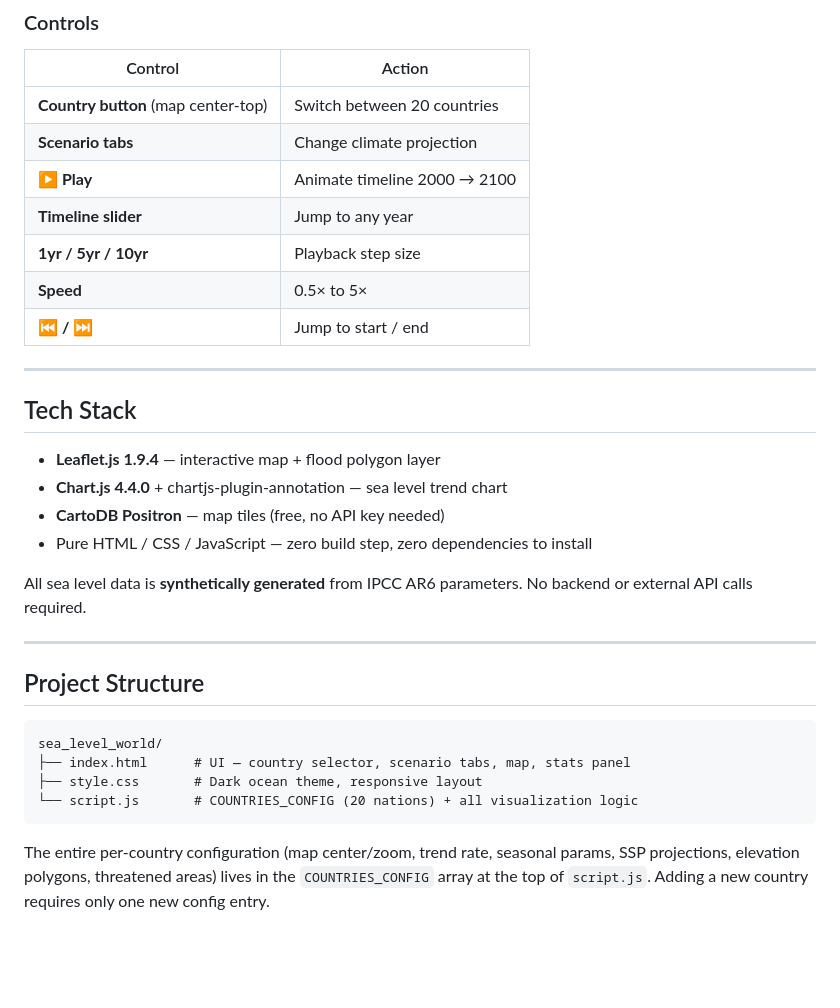
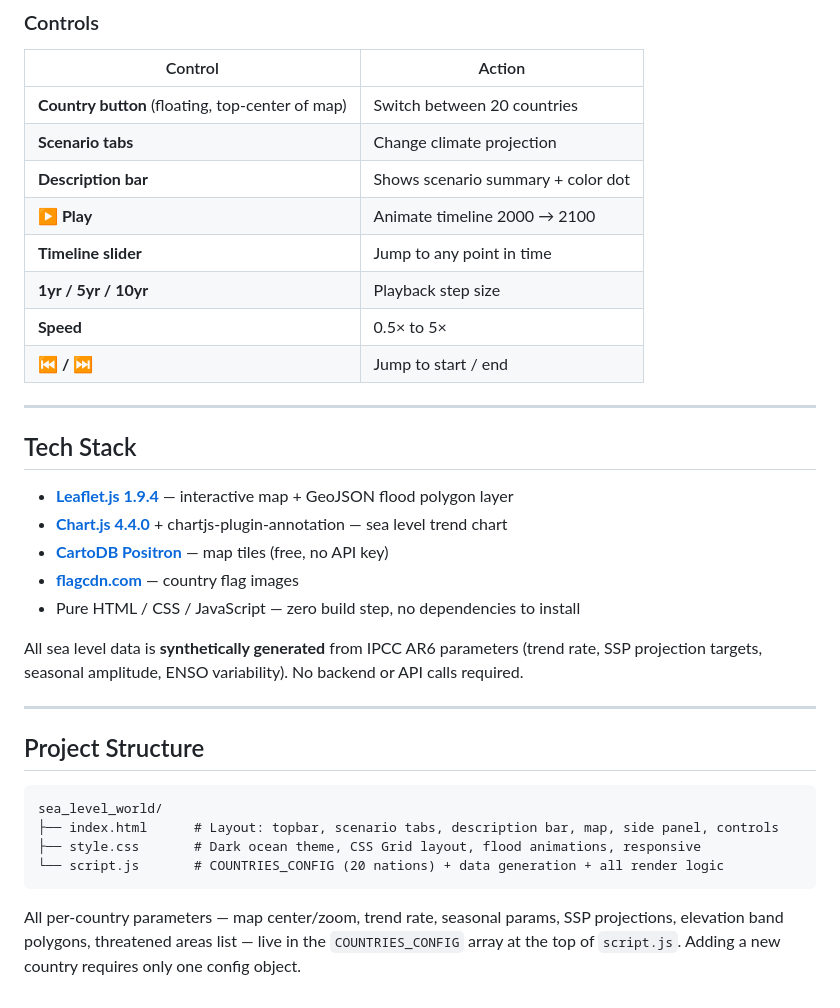
Before and after one commit to SteveT7321/sea-level-world, a Markdown page: README.md, the part around one of its changes. Rendered like a GitHub page; blank space fills up the shorter version.

````diff
--- a/README.md
+++ b/README.md
@@ -77,10 +78,11 @@ python -m http.server 8080
 
 | Control | Action |
 |---------|--------|
-| **Country button** (map center-top) | Switch between 20 countries |
+| **Country button** (floating, top-center of map) | Switch between 20 countries |
 | **Scenario tabs** | Change climate projection |
+| **Description bar** | Shows scenario summary + color dot |
 | **▶ Play** | Animate timeline 2000 → 2100 |
-| **Timeline slider** | Jump to any year |
+| **Timeline slider** | Jump to any point in time |
 | **1yr / 5yr / 10yr** | Playback step size |
 | **Speed** | 0.5× to 5× |
 | **⏮ / ⏭** | Jump to start / end |
@@ -89,12 +91,13 @@ python -m http.server 8080
 
 ## Tech Stack
 
-- **Leaflet.js 1.9.4** — interactive map + flood polygon layer
-- **Chart.js 4.4.0** + chartjs-plugin-annotation — sea level trend chart
-- **CartoDB Positron** — map tiles (free, no API key needed)
-- Pure HTML / CSS / JavaScript — zero build step, zero dependencies to install
+- **[Leaflet.js 1.9.4](https://leafletjs.com)** — interactive map + GeoJSON flood polygon layer
+- **[Chart.js 4.4.0](https://www.chartjs.org)** + chartjs-plugin-annotation — sea level trend chart
+- **[CartoDB Positron](https://carto.com/basemaps)** — map tiles (free, no API key)
+- **[flagcdn.com](https://flagcdn.com)** — country flag images
+- Pure HTML / CSS / JavaScript — zero build step, no dependencies to install
 
-All sea level data is **synthetically generated** from IPCC AR6 parameters. No backend or external API calls required.
+All sea level data is **synthetically generated** from IPCC AR6 parameters (trend rate, SSP projection targets, seasonal amplitude, ENSO variability). No backend or API calls required.
 
 ---
 
@@ -102,9 +105,9 @@ All sea level data is **synthetically generated** from IPCC AR6 parameters. No b
 
 ```
 sea_level_world/
-├── index.html      # UI — country selector, scenario tabs, map, stats panel
-├── style.css       # Dark ocean theme, responsive layout
-└── script.js       # COUNTRIES_CONFIG (20 nations) + all visualization logic
+├── index.html      # Layout: topbar, scenario tabs, description bar, map, side panel, controls
+├── style.css       # Dark ocean theme, CSS Grid layout, flood animations, responsive
+└── script.js       # COUNTRIES_CONFIG (20 nations) + data generation + all render logic
 ```
 
-The entire per-country configuration (map center/zoom, trend rate, seasonal params, SSP projections, elevation polygons, threatened areas) lives in the `COUNTRIES_CONFIG` array at the top of `script.js`. Adding a new country requires only one new config entry.
+All per-country parameters — map center/zoom, trend rate, seasonal params, SSP projections, elevation band polygons, threatened areas list — live in the `COUNTRIES_CONFIG` array at the top of `script.js`. Adding a new country requires only one config object.
````
Also changed, not shown: other parts of README.md (+27 -26 lines).
